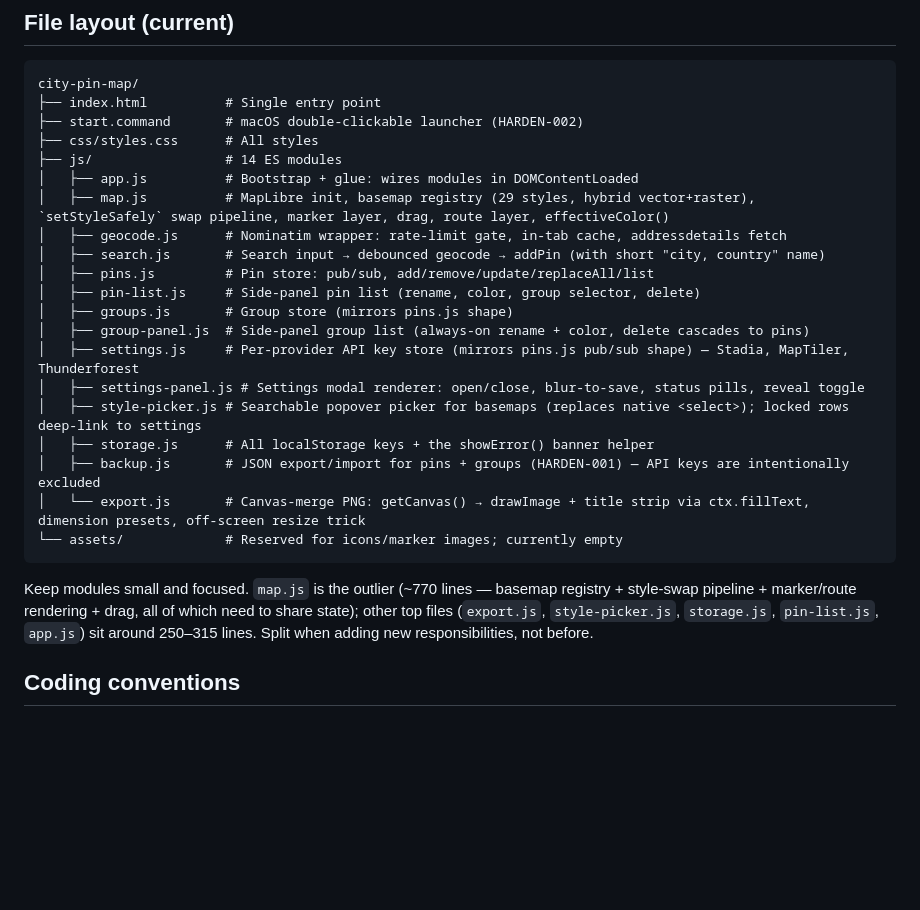
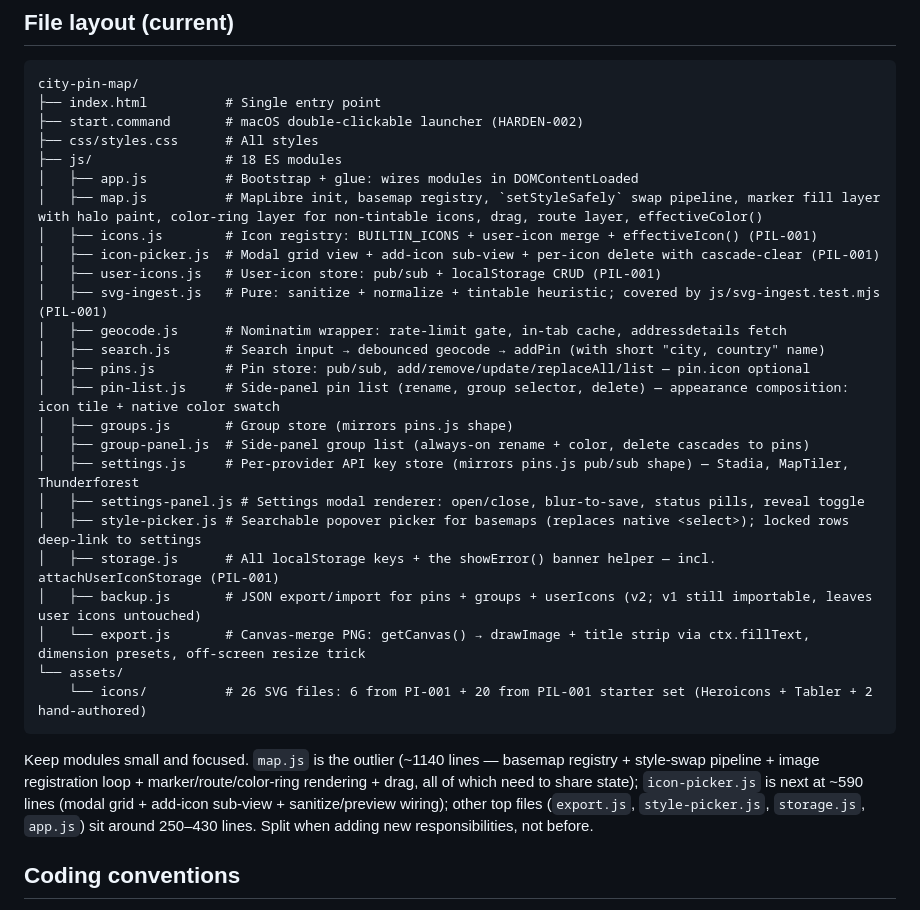
Before and after one commit to tyadzhak/city-pin-map, a Markdown page: CLAUDE.md, the part around one of its changes. GitHub-like rendering; blank space fills up the shorter version.

````diff
--- a/CLAUDE.md
+++ b/CLAUDE.md
@@ -43,25 +45,30 @@ city-pin-map/
 ├── index.html          # Single entry point
 ├── start.command       # macOS double-clickable launcher (HARDEN-002)
 ├── css/styles.css      # All styles
-├── js/                 # 14 ES modules
+├── js/                 # 18 ES modules
 │   ├── app.js          # Bootstrap + glue: wires modules in DOMContentLoaded
-│   ├── map.js          # MapLibre init, basemap registry (29 styles, hybrid vector+raster), `setStyleSafely` swap pipeline, marker layer, drag, route layer, effectiveColor()
+│   ├── map.js          # MapLibre init, basemap registry, `setStyleSafely` swap pipeline, marker fill layer with halo paint, color-ring layer for non-tintable icons, drag, route layer, effectiveColor()
+│   ├── icons.js        # Icon registry: BUILTIN_ICONS + user-icon merge + effectiveIcon() (PIL-001)
+│   ├── icon-picker.js  # Modal grid view + add-icon sub-view + per-icon delete with cascade-clear (PIL-001)
+│   ├── user-icons.js   # User-icon store: pub/sub + localStorage CRUD (PIL-001)
+│   ├── svg-ingest.js   # Pure: sanitize + normalize + tintable heuristic; covered by js/svg-ingest.test.mjs (PIL-001)
 │   ├── geocode.js      # Nominatim wrapper: rate-limit gate, in-tab cache, addressdetails fetch
 │   ├── search.js       # Search input → debounced geocode → addPin (with short "city, country" name)
-│   ├── pins.js         # Pin store: pub/sub, add/remove/update/replaceAll/list
-│   ├── pin-list.js     # Side-panel pin list (rename, color, group selector, delete)
+│   ├── pins.js         # Pin store: pub/sub, add/remove/update/replaceAll/list — pin.icon optional
+│   ├── pin-list.js     # Side-panel pin list (rename, group selector, delete) — appearance composition: icon tile + native color swatch
 │   ├── groups.js       # Group store (mirrors pins.js shape)
 │   ├── group-panel.js  # Side-panel group list (always-on rename + color, delete cascades to pins)
 │   ├── settings.js     # Per-provider API key store (mirrors pins.js pub/sub shape) — Stadia, MapTiler, Thunderforest
 │   ├── settings-panel.js # Settings modal renderer: open/close, blur-to-save, status pills, reveal toggle
 │   ├── style-picker.js # Searchable popover picker for basemaps (replaces native <select>); locked rows deep-link to settings
-│   ├── storage.js      # All localStorage keys + the showError() banner helper
-│   ├── backup.js       # JSON export/import for pins + groups (HARDEN-001) — API keys are intentionally excluded
+│   ├── storage.js      # All localStorage keys + the showError() banner helper — incl. attachUserIconStorage (PIL-001)
+│   ├── backup.js       # JSON export/import for pins + groups + userIcons (v2; v1 still importable, leaves user icons untouched)
 │   └── export.js       # Canvas-merge PNG: getCanvas() → drawImage + title strip via ctx.fillText, dimension presets, off-screen resize trick
-└── assets/             # Reserved for icons/marker images; currently empty
+└── assets/
+    └── icons/          # 26 SVG files: 6 from PI-001 + 20 from PIL-001 starter set (Heroicons + Tabler + 2 hand-authored)
 ```
 
-Keep modules small and focused. `map.js` is the outlier (~770 lines — basemap registry + style-swap pipeline + marker/route rendering + drag, all of which need to share state); other top files (`export.js`, `style-picker.js`, `storage.js`, `pin-list.js`, `app.js`) sit around 250–315 lines. Split when adding new responsibilities, not before.
+Keep modules small and focused. `map.js` is the outlier (~1140 lines — basemap registry + style-swap pipeline + image registration loop + marker/route/color-ring rendering + drag, all of which need to share state); `icon-picker.js` is next at ~590 lines (modal grid + add-icon sub-view + sanitize/preview wiring); other top files (`export.js`, `style-picker.js`, `storage.js`, `app.js`) sit around 250–430 lines. Split when adding new responsibilities, not before.
 
 ## Coding conventions
 
````
Also changed, not shown: other parts of CLAUDE.md (+28 -11 lines).
